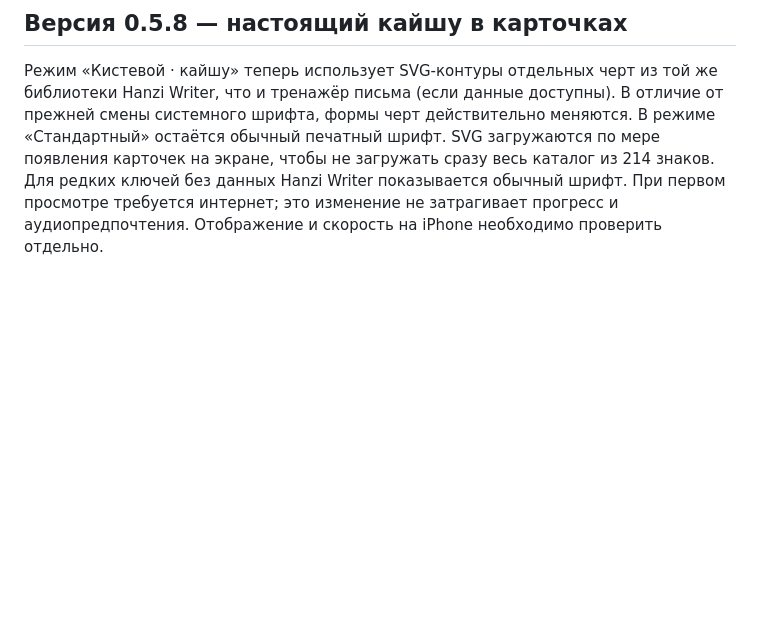
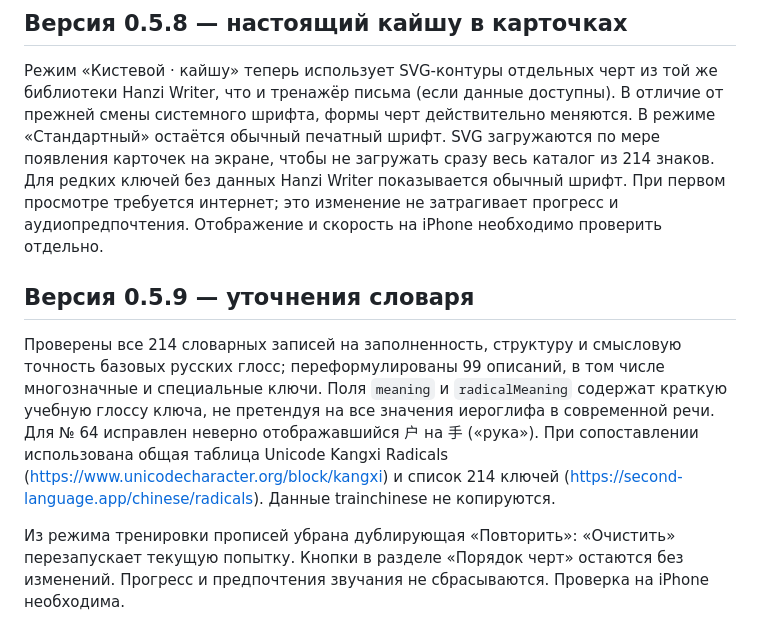
Before and after one commit to Daniil-dragon/The-Winners-App, a Markdown page: README.md, the part around the change. GitHub-like rendering; blank space fills up the shorter version.

Commit message:
docs: explain 214-entry radical glossary audit and v0.5.9 fixes

```diff
--- a/README.md
+++ b/README.md
@@ -65,3 +65,10 @@ Hanzi Writer: https://hanziwriter.org/ и https://github.com/chanind/hanzi-write
 ## Версия 0.5.8 — настоящий кайшу в карточках
 
 Режим «Кистевой · кайшу» теперь использует SVG-контуры отдельных черт из той же библиотеки Hanzi Writer, что и тренажёр письма (если данные доступны). В отличие от прежней смены системного шрифта, формы черт действительно меняются. В режиме «Стандартный» остаётся обычный печатный шрифт. SVG загружаются по мере появления карточек на экране, чтобы не загружать сразу весь каталог из 214 знаков. Для редких ключей без данных Hanzi Writer показывается обычный шрифт. При первом просмотре требуется интернет; это изменение не затрагивает прогресс и аудиопредпочтения. Отображение и скорость на iPhone необходимо проверить отдельно.
+
+
+## Версия 0.5.9 — уточнения словаря
+
+Проверены все 214 словарных записей на заполненность, структуру и смысловую точность базовых русских глосс; переформулированы 99 описаний, в том числе многозначные и специальные ключи. Поля `meaning` и `radicalMeaning` содержат краткую учебную глоссу ключа, не претендуя на все значения иероглифа в современной речи. Для № 64 исправлен неверно отображавшийся 户 на 手 («рука»). При сопоставлении использована общая таблица Unicode Kangxi Radicals (https://www.unicodecharacter.org/block/kangxi) и список 214 ключей (https://second-language.app/chinese/radicals). Данные trainchinese не копируются.
+
+Из режима тренировки прописей убрана дублирующая «Повторить»: «Очистить» перезапускает текущую попытку. Кнопки в разделе «Порядок черт» остаются без изменений. Прогресс и предпочтения звучания не сбрасываются. Проверка на iPhone необходима.
```
